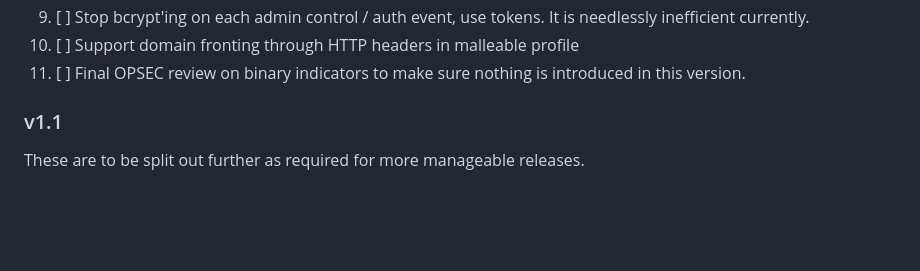
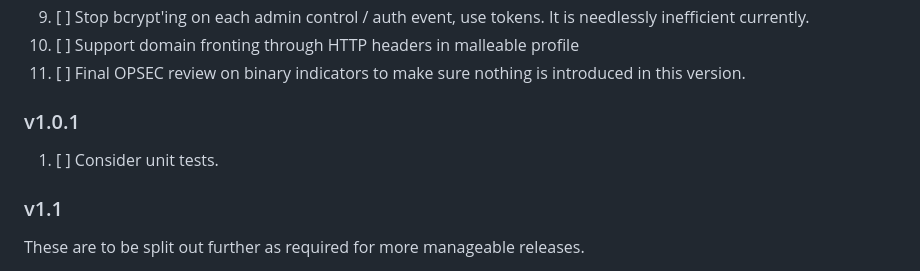
Before and after one commit to 0xflux/Wyrm, a Markdown page: Milestones.md, the part around the change. Drawn GitHub-style; blank space fills up the shorter version.

Commit message:
Update milestones

```diff
--- a/Milestones.md
+++ b/Milestones.md
@@ -65,6 +65,10 @@ developed as a premium or otherwise private feature. These will be few and far b
 9) [ ] Stop bcrypt'ing on each admin control / auth event, use tokens. It is needlessly inefficient currently.
 10) [ ] Support domain fronting through HTTP headers in malleable profile
 11) [ ] Final OPSEC review on binary indicators to make sure nothing is introduced in this version.
+
+### v1.0.1
+
+1) [ ] Consider unit tests.
 
 ### v1.1
 
```
